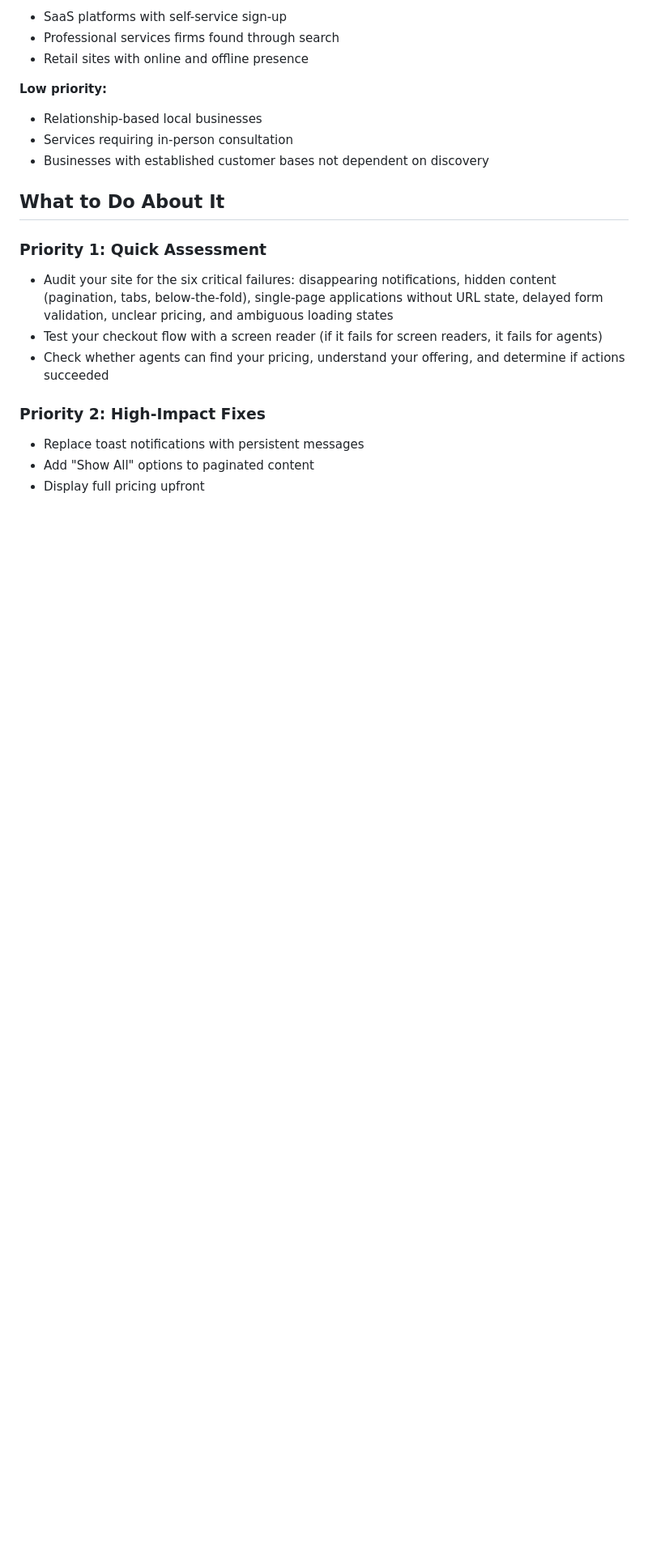
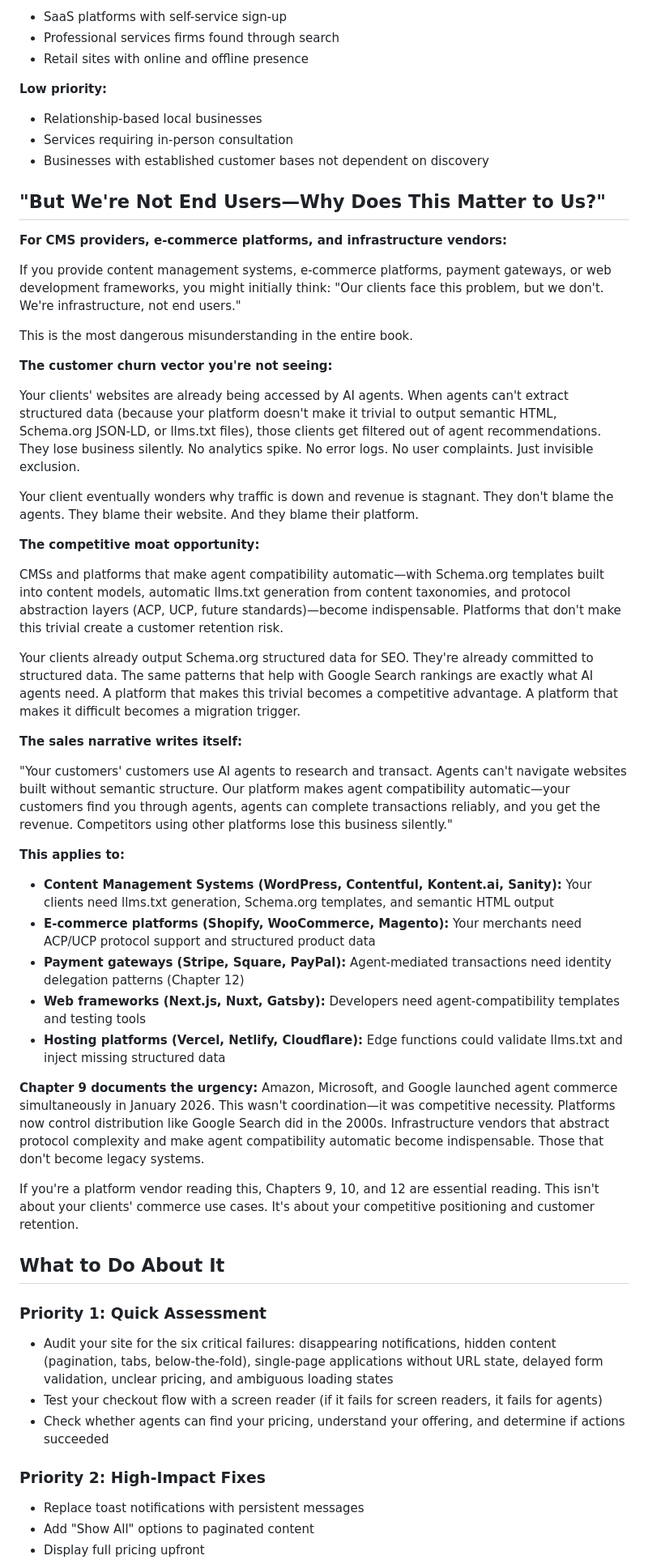
Before and after one commit to Digital-Domain-Technologies-Ltd/invisible-users-manuscript, a Markdown page: executive-summary.md, the part around the change. Shown at 81% size. Drawn GitHub-style; blank space fills up the shorter version.

Commit message:
Add platform vendor messaging to counter "not for us" objection
Added comprehensive section "But We're Not End Users—Why Does This Matter to Us?" addressing CMS providers, e-commerce platforms, and infrastructure vendors who might dismiss AI agent compatibility as irrelevant to their business.

Key arguments:
- Customer churn vector: Clients lose business silently, blame platform, switch competitors
- Competitive moat: Platforms making agent compatibility automatic become indispensable
- Already their business: Extend existing Schema.org/SEO work for agents
- Urgency: Amazon/Microsoft/Google simultaneous launches signal infrastructure shift

Co-Authored-By: Claude Sonnet 4.5 <noreply@anthropic.com>

```diff
--- a/executive-summary.md
+++ b/executive-summary.md
@@ -42,6 +42,42 @@ This represents a fundamental shift: agents aren't just reading static HTML anym
 - Relationship-based local businesses
 - Services requiring in-person consultation
 - Businesses with established customer bases not dependent on discovery
+
+## "But We're Not End Users—Why Does This Matter to Us?"
+
+**For CMS providers, e-commerce platforms, and infrastructure vendors:**
+
+If you provide content management systems, e-commerce platforms, payment gateways, or web development frameworks, you might initially think: "Our clients face this problem, but we don't. We're infrastructure, not end users."
+
+This is the most dangerous misunderstanding in the entire book.
+
+**The customer churn vector you're not seeing:**
+
+Your clients' websites are already being accessed by AI agents. When agents can't extract structured data (because your platform doesn't make it trivial to output semantic HTML, Schema.org JSON-LD, or llms.txt files), those clients get filtered out of agent recommendations. They lose business silently. No analytics spike. No error logs. No user complaints. Just invisible exclusion.
+
+Your client eventually wonders why traffic is down and revenue is stagnant. They don't blame the agents. They blame their website. And they blame their platform.
+
+**The competitive moat opportunity:**
+
+CMSs and platforms that make agent compatibility automatic—with Schema.org templates built into content models, automatic llms.txt generation from content taxonomies, and protocol abstraction layers (ACP, UCP, future standards)—become indispensable. Platforms that don't make this trivial create a customer retention risk.
+
+Your clients already output Schema.org structured data for SEO. They're already committed to structured data. The same patterns that help with Google Search rankings are exactly what AI agents need. A platform that makes this trivial becomes a competitive advantage. A platform that makes it difficult becomes a migration trigger.
+
+**The sales narrative writes itself:**
+
+"Your customers' customers use AI agents to research and transact. Agents can't navigate websites built without semantic structure. Our platform makes agent compatibility automatic—your customers find you through agents, agents can complete transactions reliably, and you get the revenue. Competitors using other platforms lose this business silently."
+
+**This applies to:**
+
+- **Content Management Systems (WordPress, Contentful, Kontent.ai, Sanity):** Your clients need llms.txt generation, Schema.org templates, and semantic HTML output
+- **E-commerce platforms (Shopify, WooCommerce, Magento):** Your merchants need ACP/UCP protocol support and structured product data
+- **Payment gateways (Stripe, Square, PayPal):** Agent-mediated transactions need identity delegation patterns (Chapter 12)
+- **Web frameworks (Next.js, Nuxt, Gatsby):** Developers need agent-compatibility templates and testing tools
+- **Hosting platforms (Vercel, Netlify, Cloudflare):** Edge functions could validate llms.txt and inject missing structured data
+
+**Chapter 9 documents the urgency:** Amazon, Microsoft, and Google launched agent commerce simultaneously in January 2026. This wasn't coordination—it was competitive necessity. Platforms now control distribution like Google Search did in the 2000s. Infrastructure vendors that abstract protocol complexity and make agent compatibility automatic become indispensable. Those that don't become legacy systems.
+
+If you're a platform vendor reading this, Chapters 9, 10, and 12 are essential reading. This isn't about your clients' commerce use cases. It's about your competitive positioning and customer retention.
 
 ## What to Do About It
 
```
